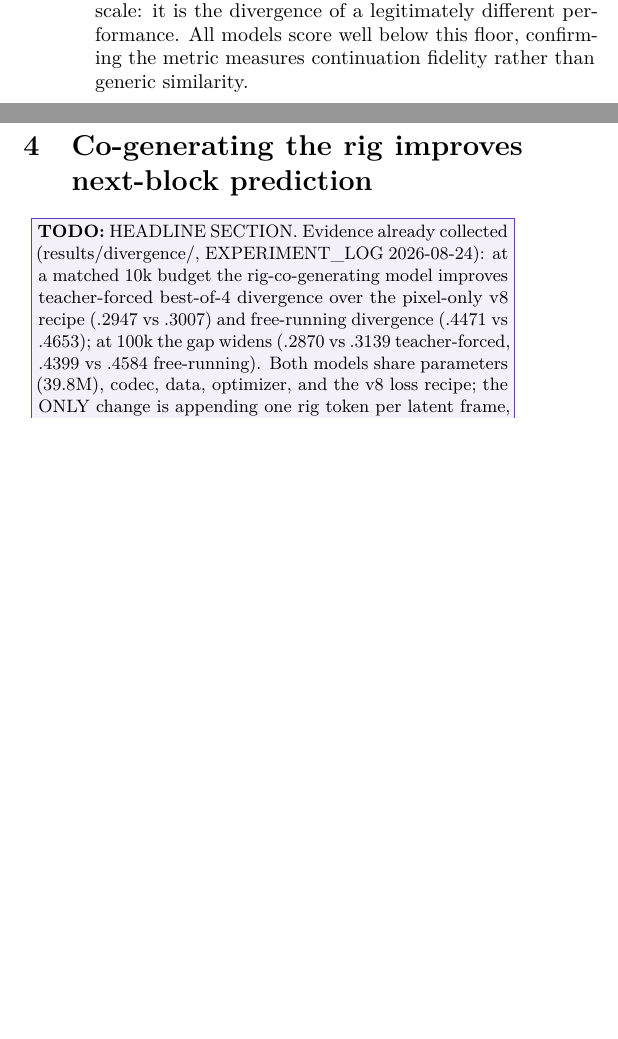
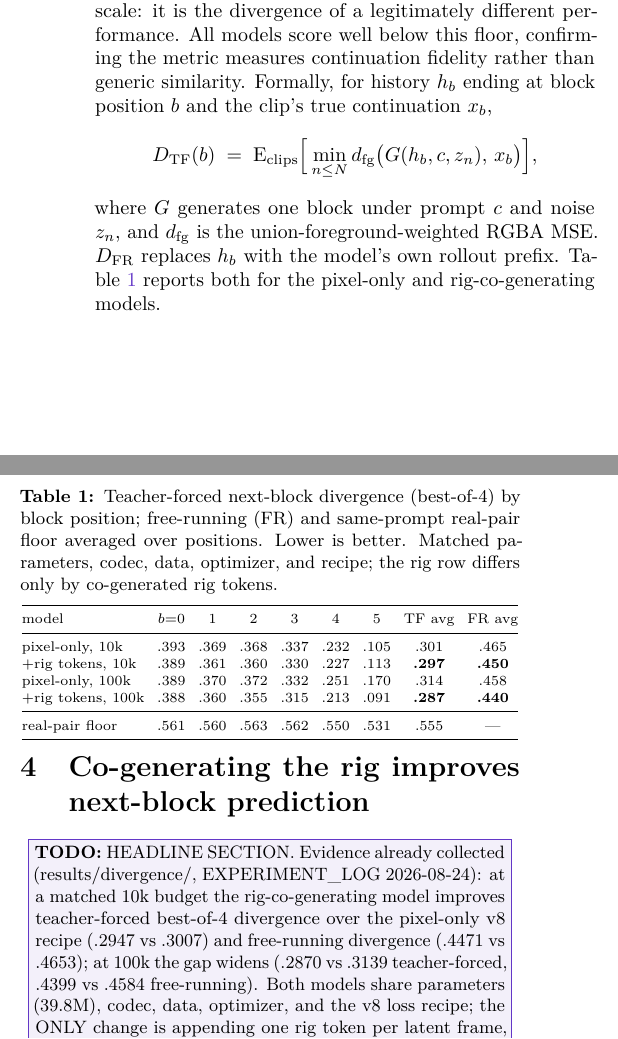
Before and after one commit to sprited-ai/dancing-stick-figures, a LaTeX paper (paper/mechanism/static_copy_shortcut.tex): two parts of the columns of page 2 of 5, joined at a grey line, cut so that both start at the same text, the shorter picture padded with empty space. Compiled offline with pdfLaTeX.

Commit message:
paper2: divergence definition + per-position table (pixel-only vs +rig, 10k/100k, real floor) filled into section 3
Co-Authored-By: Claude Fable 5 <noreply@anthropic.com>

```diff
--- a/paper/mechanism/static_copy_shortcut.tex
+++ b/paper/mechanism/static_copy_shortcut.tex
@@ -103,7 +103,34 @@ variant carries the model's own generated prefix instead, so the teacher-forced-
 exposure bias directly. A \emph{real floor} — the same distance between same-prompt, different-take real clips —
 calibrates the scale: it is the divergence of a legitimately different performance. All models score well below this
 floor, confirming the metric measures continuation fidelity rather than generic similarity.
-% TODO: definition equation + full per-block-position table from results/divergence/.
+Formally, for history $h_b$ ending at block position $b$ and the clip's true continuation $x_b$,
+\[
+D_{\mathrm{TF}}(b) \;=\; \mathrm{E}_{\mathrm{clips}}\Big[\min_{n\le N} d_{\mathrm{fg}}\big(G(h_b, c, z_n),\, x_b\big)\Big],
+\]
+where $G$ generates one block under prompt $c$ and noise $z_n$, and $d_{\mathrm{fg}}$ is the union-foreground-weighted
+RGBA MSE. $D_{\mathrm{FR}}$ replaces $h_b$ with the model's own rollout prefix. Table~\ref{tab:divergence} reports
+both for the pixel-only and rig-co-generating models.
+
+\begin{table}[t]\centering\caption{Teacher-forced next-block divergence (best-of-4) by block position; free-running
+(FR) and same-prompt real-pair floor averaged over positions. Lower is better. Matched parameters, codec, data,
+optimizer, and recipe; the rig row differs only by co-generated rig tokens.}\label{tab:divergence}\scriptsize
+\setlength{\tabcolsep}{3.2pt}
+\begin{tabular}{@{}lcccccc c c@{}}
+\toprule
+model & $b{=}0$ & 1 & 2 & 3 & 4 & 5 & TF avg & FR avg \\
+\midrule
+pixel-only, 10k & .393 & .369 & .368 & .337 & .232 & .105 & .301 & .465 \\
++rig tokens, 10k & .389 & .361 & .360 & .330 & .227 & .113 & \textbf{.297} & \textbf{.450} \\
+pixel-only, 100k & .389 & .370 & .372 & .332 & .251 & .170 & .314 & .458 \\
++rig tokens, 100k & .388 & .360 & .355 & .315 & .213 & .091 & \textbf{.287} & \textbf{.440} \\
+\midrule
+real-pair floor & .561 & .560 & .563 & .562 & .550 & .531 & .555 & — \\
+\bottomrule
+\end{tabular}
+\end{table}
+% NOTE: 10k rig row = canonical-caption v9.0; 100k rig row = varied-caption convergence run (captions are a null
+% treatment by the declared caption study, so the pairing is legitimate; state this in the final text).
+
 
 \section{Co-generating the rig improves next-block prediction}
 \todoblock{HEADLINE SECTION. Evidence already collected (results/divergence/, EXPERIMENT\_LOG 2026-08-24): at a
```
